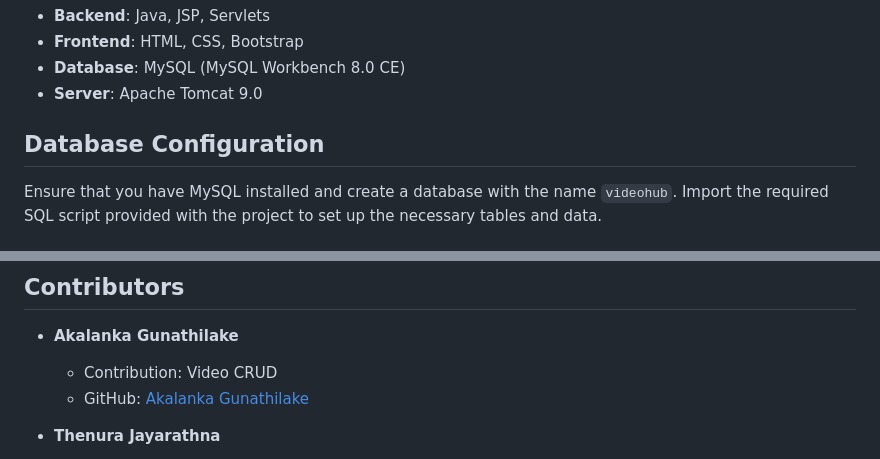
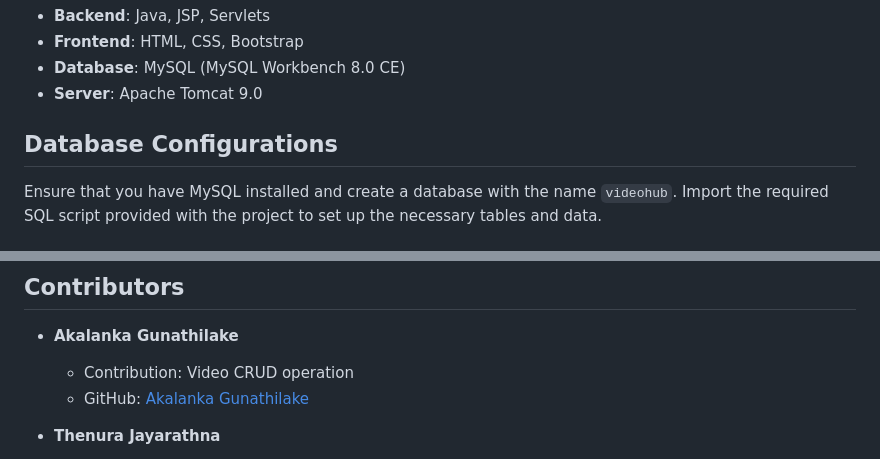
Before and after one commit to Kamindumenula/VideoHub-JavaProject, a Markdown page: README.md, 2 parts joined by grey strips. Drawn GitHub-style.

```diff
--- a/README.md
+++ b/README.md
@@ -18,7 +18,7 @@
 - **Database**: MySQL (MySQL Workbench 8.0 CE)
 - **Server**: Apache Tomcat 9.0
 
-## Database Configuration
+## Database Configurations
 
 Ensure that you have MySQL installed and create a database with the name `videohub`. Import the required SQL script provided with the project to set up the necessary tables and data.
 
@@ -53,7 +53,7 @@ http://localhost:8080/VideoHub/
 ## Contributors
 
 - **Akalanka Gunathilake**
-  - Contribution: Video CRUD
+  - Contribution: Video CRUD operation
   - GitHub: [Akalanka Gunathilake](https://github.com/Akalankagunathilake2002)
 
 - **Thenura Jayarathna**
```
